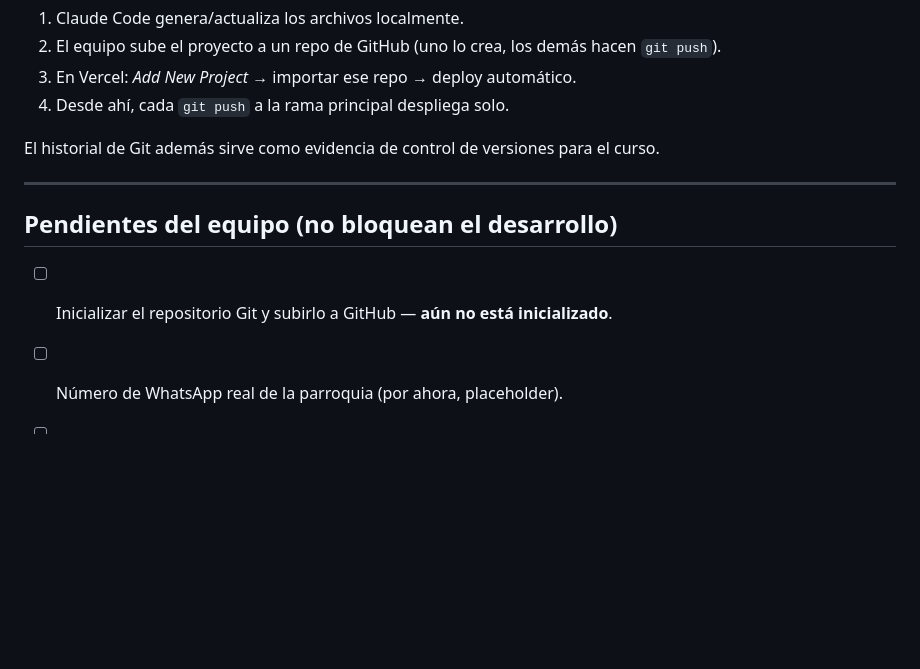
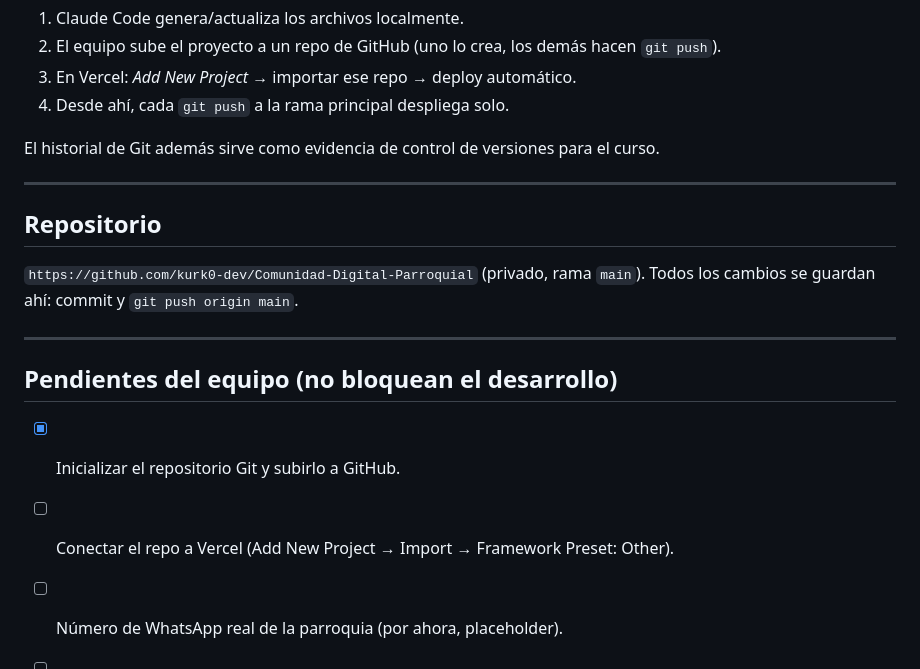
Before and after one commit to kurk0-dev/Comunidad-Digital-Parroquial, a Markdown page: CLAUDE.md, the part around the change. Rendered like a GitHub page; blank space fills up the shorter version.

Commit message:
Registrar el repositorio en CLAUDE.md
Anota la URL del repo y marca como hecho el pendiente de inicializar Git.

Co-Authored-By: Claude Opus 5 <noreply@anthropic.com>

```diff
--- a/CLAUDE.md
+++ b/CLAUDE.md
@@ -140,9 +140,17 @@ El historial de Git además sirve como evidencia de control de versiones para el
 
 ---
 
+## Repositorio
+
+`https://github.com/kurk0-dev/Comunidad-Digital-Parroquial` (privado, rama `main`).
+Todos los cambios se guardan ahí: commit y `git push origin main`.
+
+---
+
 ## Pendientes del equipo (no bloquean el desarrollo)
 
-- [ ] Inicializar el repositorio Git y subirlo a GitHub — **aún no está inicializado**.
+- [x] Inicializar el repositorio Git y subirlo a GitHub.
+- [ ] Conectar el repo a Vercel (Add New Project → Import → Framework Preset: Other).
 - [ ] Número de WhatsApp real de la parroquia (por ahora, placeholder).
 - [ ] Crear los 2 Google Forms (contacto general y solicitud de ayuda), cada uno con su
       Sheet de respuestas vinculado, y pegar las URLs en `content.js`.
```
